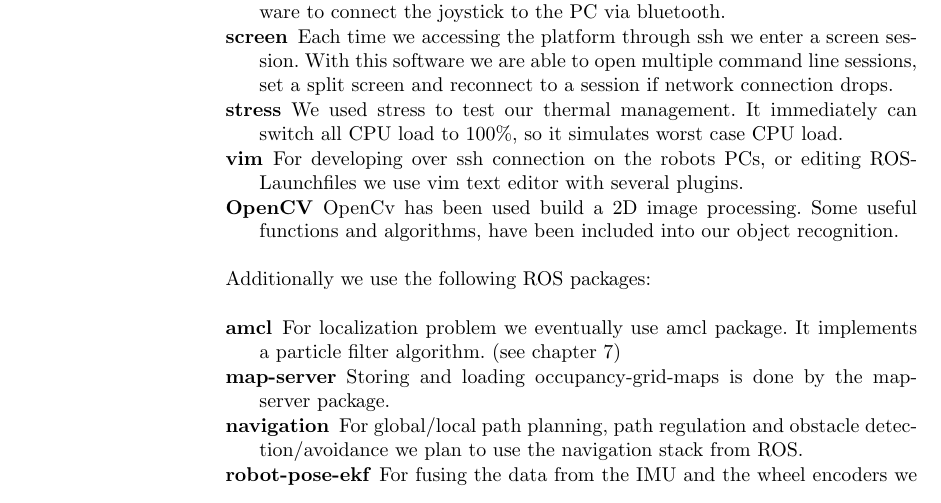
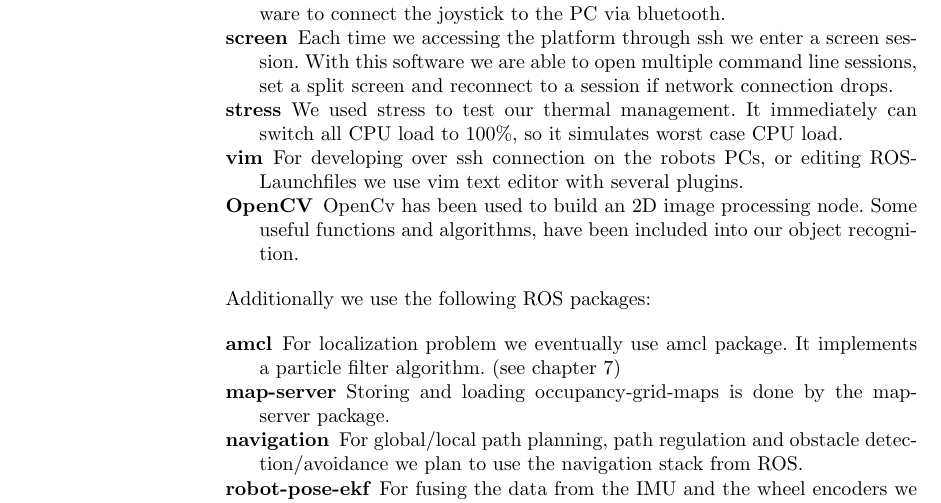
Before and after one commit to amndan/TDP_RaW, a LaTeX paper (tex/tdp_main.tex, which reads tex/software.tex): part of page 4 of 8, cut so that both start at the same text. Compiled offline with pdfLaTeX.

Commit message:
small update Software OpenCV

```diff
--- a/tex/software.tex
+++ b/tex/software.tex
@@ -14,7 +14,7 @@ Several software tools are needed for image processing and controlling the syste
 	\item  [screen] Each time we accessing the platform through ssh we enter a screen session. With this software we are able to open multiple command line sessions, set a split screen and reconnect to a session if network connection drops.
 	\item [stress] We used stress to test our thermal management. It immediately can switch all CPU load to 100\%, so it simulates worst case CPU load.
 	\item [vim] For developing over ssh connection on the robots PCs, or editing ROS-Launchfiles we use vim text editor with several plugins.
-	\item [OpenCV] OpenCv has been used build a 2D image processing. Some useful functions and algorithms, have been included into our object recognition.
+	\item [OpenCV] OpenCv has been used to build an 2D image processing node. Some useful functions and algorithms, have been included into our object recognition.
 \end{description}
 
 \noindent Additionally we use the following ROS packages:
```
